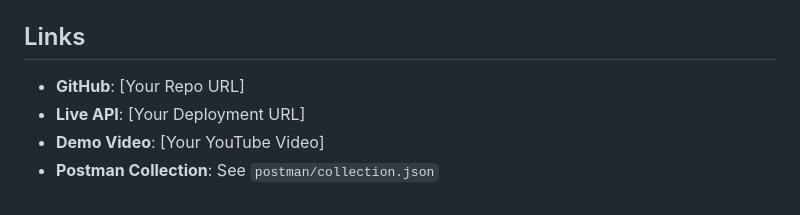
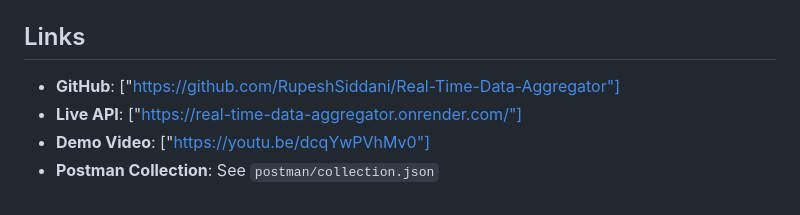
Before and after one commit to RupeshSiddani/Real-Time-Data-Aggregator, a Markdown page: README.md, the part around the change. Rendered like a GitHub page.

Commit message:
Update README with video and documentation

```diff
--- a/README.md
+++ b/README.md
@@ -297,7 +297,7 @@ npm run test:watch
 
 ##  Links
 
-- **GitHub**: [Your Repo URL]
-- **Live API**: [Your Deployment URL]
-- **Demo Video**: [Your YouTube Video]
+- **GitHub**: ["https://github.com/RupeshSiddani/Real-Time-Data-Aggregator"]
+- **Live API**: ["https://real-time-data-aggregator.onrender.com/"]
+- **Demo Video**: ["https://youtu.be/dcqYwPVhMv0"]
 - **Postman Collection**: See `postman/collection.json`
```
